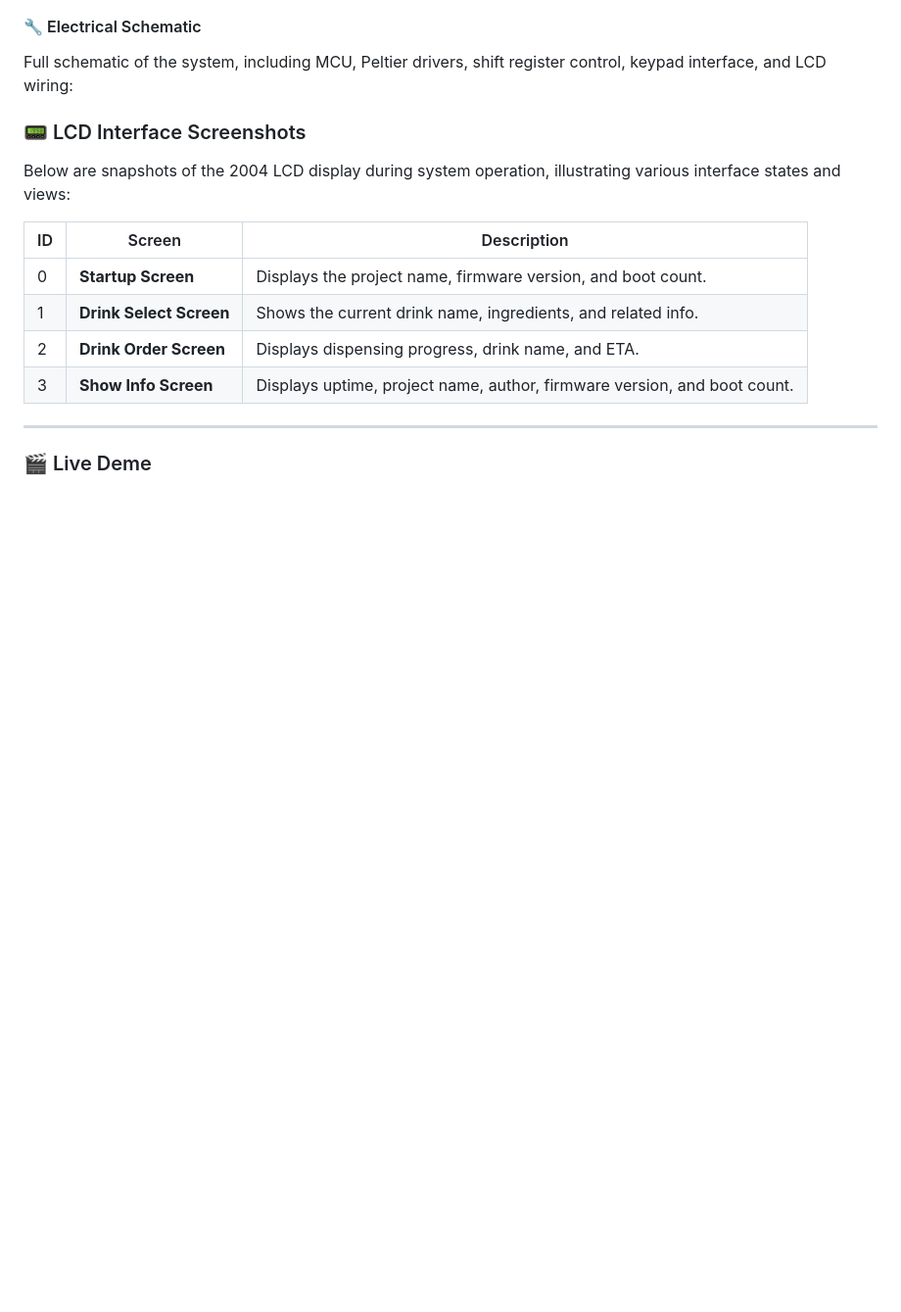
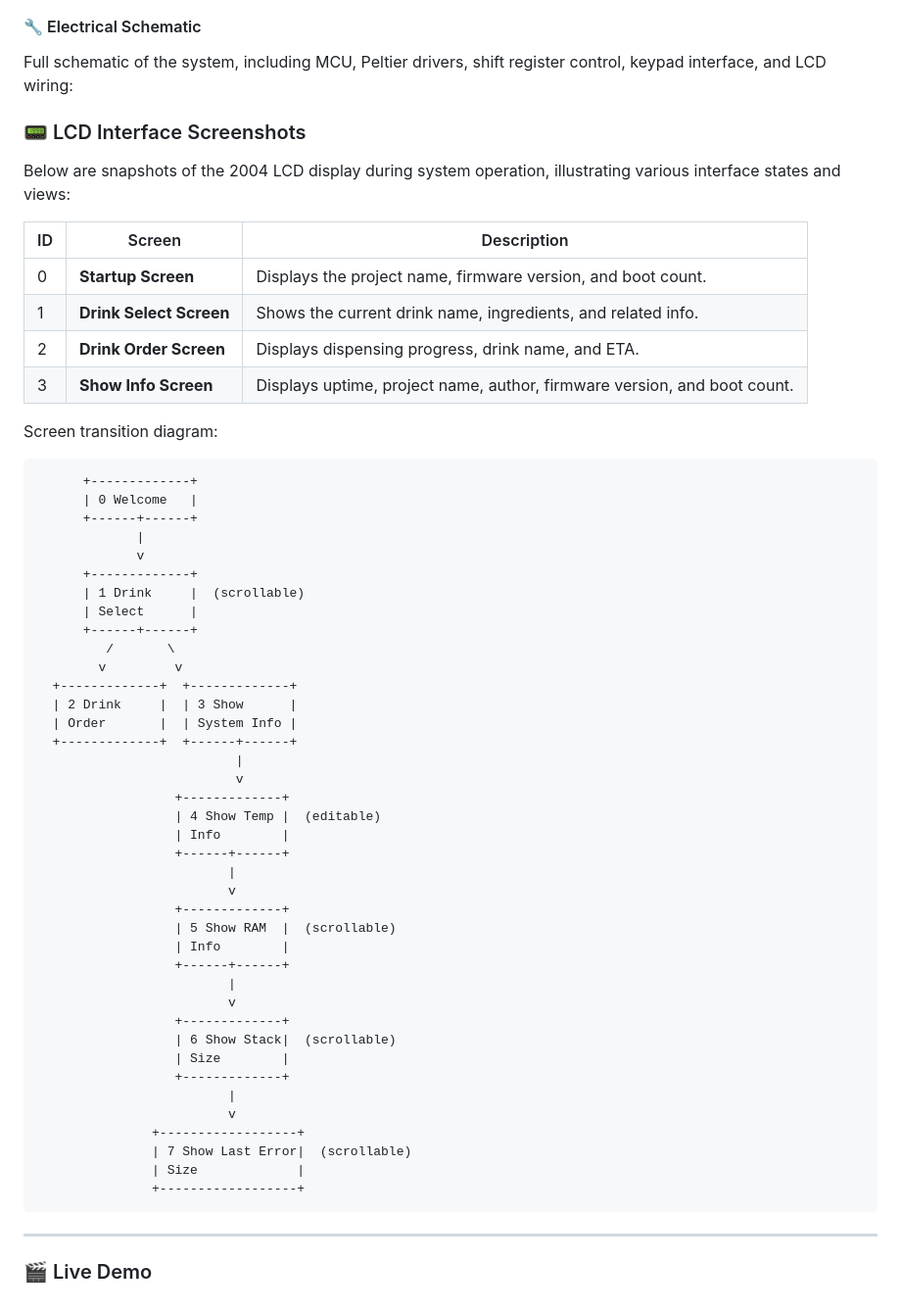
Before and after one commit to alan-kudelko/DrinkCreator6000, a Markdown page: README.md, the part around the change. Shown: that part at 98% size. GitHub-like rendering; blank space fills up the shorter version.

```diff
--- a/README.md
+++ b/README.md
@@ -139,6 +139,48 @@ Below are snapshots of the 2004 LCD display during system operation, illustratin
 | 2  | **Drink Order Screen**  | Displays dispensing progress, drink name, and ETA.                        |
 | 3  | **Show Info Screen**    | Displays uptime, project name, author, firmware version, and boot count.  |
 
+   Screen transition diagram:
+
+          +-------------+
+          | 0 Welcome   |
+          +------+------+
+                 |
+                 v
+          +-------------+
+          | 1 Drink     |  (scrollable)
+          | Select      |
+          +------+------+
+             /       \
+            v         v
+      +-------------+  +-------------+
+      | 2 Drink     |  | 3 Show      |
+      | Order       |  | System Info |
+      +-------------+  +------+------+
+                              |
+                              v
+                      +-------------+
+                      | 4 Show Temp |  (editable)
+                      | Info        |
+                      +------+------+
+                             |
+                             v
+                      +-------------+
+                      | 5 Show RAM  |  (scrollable)
+                      | Info        |
+                      +------+------+
+                             |
+                             v
+                      +-------------+
+                      | 6 Show Stack|  (scrollable)
+                      | Size        |
+                      +-------------+
+                             |
+                             v
+                   +------------------+
+                   | 7 Show Last Error|  (scrollable)
+                   | Size             |
+                   +------------------+
+
 ---
 
-### 🎬 Live Deme
+### 🎬 Live Demo
```
